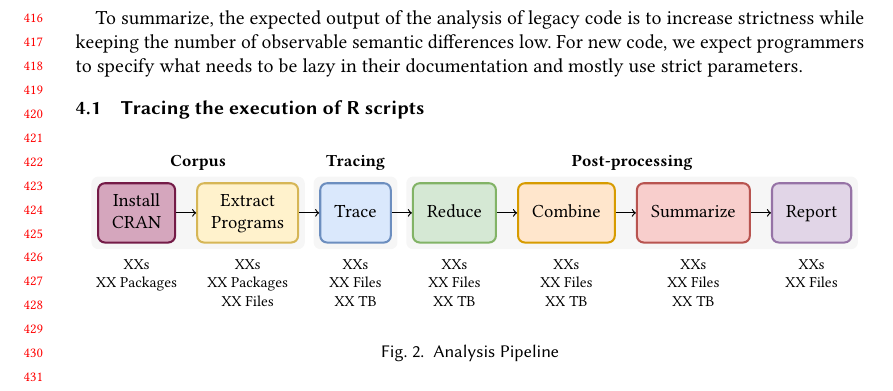
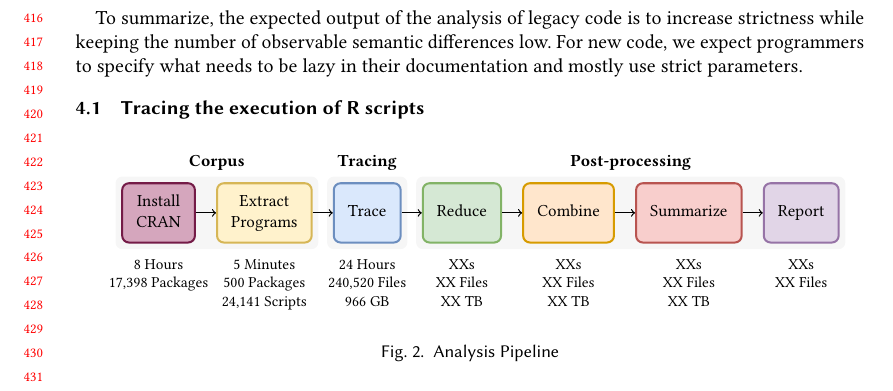
Before and after one commit to aviralg/promisebreaker-paper, a LaTeX paper (main.tex): part of page 9 of 22, cut so that both start at the same text. Compiled offline with pdfLaTeX.

Commit message:
Add numbers for pipeline

```diff
--- a/main.tex
+++ b/main.tex
@@ -682,7 +682,7 @@ documentation and mostly use strict parameters.
       \newcommand{\textsep}[0]{0.010 \textwidth}
       \newcommand{\backopacity}[0]{0.9}
 
-      \newcommand{\nodename}[1]{\large \begin{tabular}{c}#1\end{tabular}}
+      \newcommand{\nodename}[1]{\normalsize \begin{tabular}{c}#1\end{tabular}}
       \newcommand{\nodedesc}[1]{\small \begin{tabular}{c}#1\end{tabular}}
 
       \tikzstyle{block}     = [rectangle, rounded corners, minimum width=.08 \textwidth, minimum height=35pt]
@@ -703,9 +703,9 @@ documentation and mostly use strict parameters.
       \draw [connector] (combine)   edge (summarize);
       \draw [connector] (summarize) edge (report);
 
-      \node [below = \textsep of install]   (installdesc)   {\nodedesc{XXs\\XX Packages}};
-      \node [below = \textsep of extract]   (extractdesc)   {\nodedesc{XXs\\XX Packages\\XX Files}};
-      \node [below = \textsep of trace]     (tracedesc)     {\nodedesc{XXs\\XX Files\\XX TB}};
+      \node [below = \textsep of install]   (installdesc)   {\nodedesc{8 Hours\\17,398 Packages}};
+      \node [below = \textsep of extract]   (extractdesc)   {\nodedesc{5 Minutes\\500 Packages\\24,141 Scripts}};
+      \node [below = \textsep of trace]     (tracedesc)     {\nodedesc{24 Hours\\240,520 Files\\966 GB}};
       \node [below = \textsep of reduce]    (reducedesc)    {\nodedesc{XXs\\XX Files\\XX TB}};
       \node [below = \textsep of combine]   (combinedesc)   {\nodedesc{XXs\\XX Files\\XX TB}};
       \node [below = \textsep of summarize] (summarizedesc) {\nodedesc{XXs\\XX Files\\XX TB}};
```
